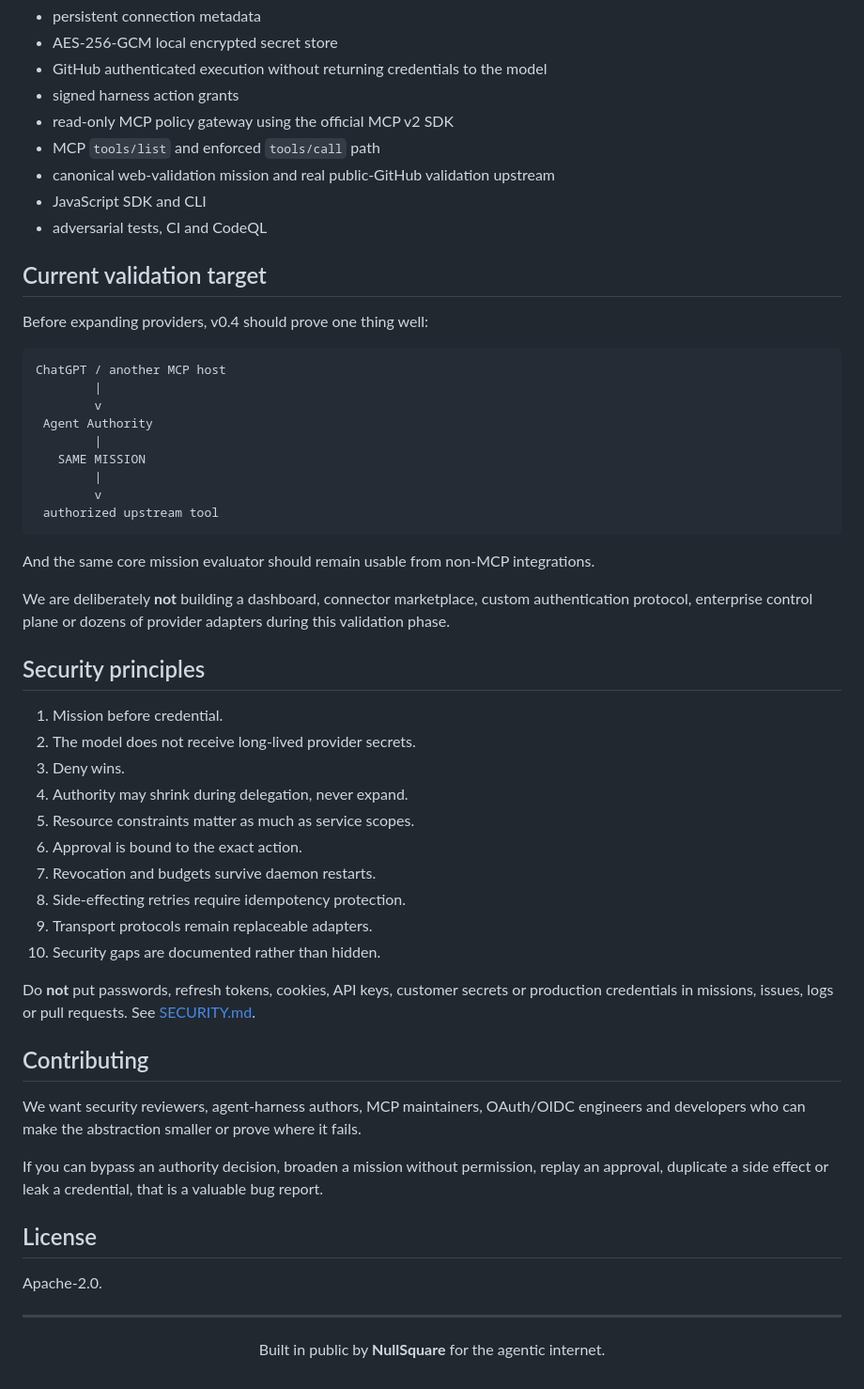
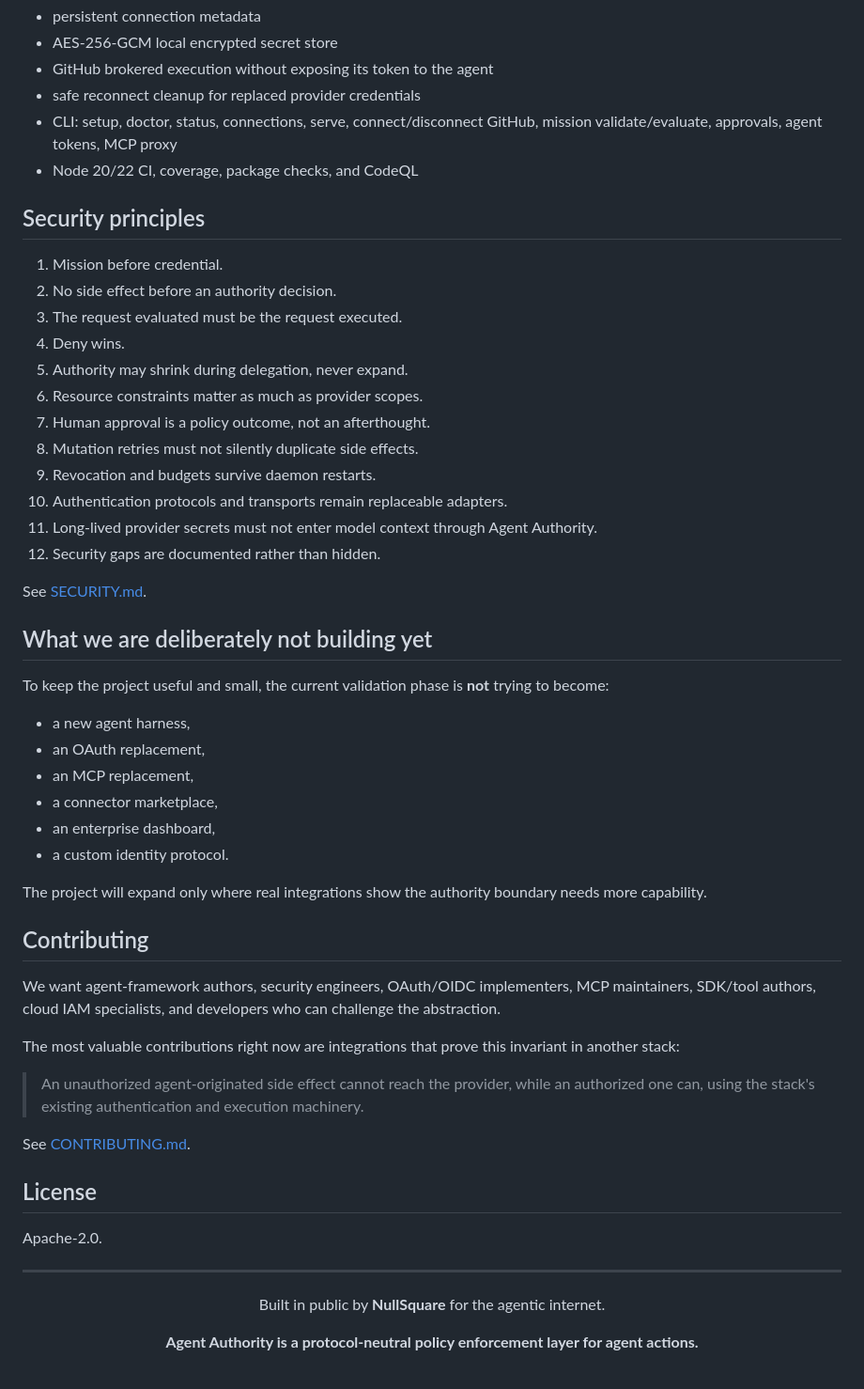
Before and after one commit to Null-Square/agent-authority, a Markdown page: README.md, the part around one of its changes. Shown at 94% size. Rendered like a GitHub page.

````diff
--- a/README.md
+++ b/README.md
@@ -257,53 +235,49 @@ This is useful when a platform already owns OAuth credentials that cannot and sh
 - persistent connection metadata
 - AES-256-GCM local encrypted secret store
-- GitHub authenticated execution without returning credentials to the model
-- signed harness action grants
-- read-only MCP policy gateway using the official MCP v2 SDK
-- MCP `tools/list` and enforced `tools/call` path
-- canonical web-validation mission and real public-GitHub validation upstream
-- JavaScript SDK and CLI
-- adversarial tests, CI and CodeQL
-
-## Current validation target
-
-Before expanding providers, v0.4 should prove one thing well:
-
-```text
-ChatGPT / another MCP host
-        |
-        v
- Agent Authority
-        |
-   SAME MISSION
-        |
-        v
- authorized upstream tool
-```
-
-And the same core mission evaluator should remain usable from non-MCP integrations.
-
-We are deliberately **not** building a dashboard, connector marketplace, custom authentication protocol, enterprise control plane or dozens of provider adapters during this validation phase.
+- GitHub brokered execution without exposing its token to the agent
+- safe reconnect cleanup for replaced provider credentials
+- CLI: setup, doctor, status, connections, serve, connect/disconnect GitHub, mission validate/evaluate, approvals, agent tokens, MCP proxy
+- Node 20/22 CI, coverage, package checks, and CodeQL
 
 ## Security principles
 
 1. Mission before credential.
-2. The model does not receive long-lived provider secrets.
-3. Deny wins.
-4. Authority may shrink during delegation, never expand.
-5. Resource constraints matter as much as service scopes.
-6. Approval is bound to the exact action.
-7. Revocation and budgets survive daemon restarts.
-8. Side-effecting retries require idempotency protection.
-9. Transport protocols remain replaceable adapters.
-10. Security gaps are documented rather than hidden.
+2. No side effect before an authority decision.
+3. The request evaluated must be the request executed.
+4. Deny wins.
+5. Authority may shrink during delegation, never expand.
+6. Resource constraints matter as much as provider scopes.
+7. Human approval is a policy outcome, not an afterthought.
+8. Mutation retries must not silently duplicate side effects.
+9. Revocation and budgets survive daemon restarts.
+10. Authentication protocols and transports remain replaceable adapters.
+11. Long-lived provider secrets must not enter model context through Agent Authority.
+12. Security gaps are documented rather than hidden.
 
-Do **not** put passwords, refresh tokens, cookies, API keys, customer secrets or production credentials in missions, issues, logs or pull requests. See [SECURITY.md](SECURITY.md).
+See [SECURITY.md](SECURITY.md).
+
+## What we are deliberately not building yet
+
+To keep the project useful and small, the current validation phase is **not** trying to become:
+
+- a new agent harness,
+- an OAuth replacement,
+- an MCP replacement,
+- a connector marketplace,
+- an enterprise dashboard,
+- a custom identity protocol.
+
+The project will expand only where real integrations show the authority boundary needs more capability.
 
 ## Contributing
 
-We want security reviewers, agent-harness authors, MCP maintainers, OAuth/OIDC engineers and developers who can make the abstraction smaller or prove where it fails.
+We want agent-framework authors, security engineers, OAuth/OIDC implementers, MCP maintainers, SDK/tool authors, cloud IAM specialists, and developers who can challenge the abstraction.
 
-If you can bypass an authority decision, broaden a mission without permission, replay an approval, duplicate a side effect or leak a credential, that is a valuable bug report.
+The most valuable contributions right now are integrations that prove this invariant in another stack:
+
+> An unauthorized agent-originated side effect cannot reach the provider, while an authorized one can, using the stack's existing authentication and execution machinery.
+
+See [CONTRIBUTING.md](CONTRIBUTING.md).
 
 ## License
 
@@ -315,4 +289,6 @@ Apache-2.0.
 
 Built in public by **NullSquare** for the agentic internet.
 
+**Agent Authority is a protocol-neutral policy enforcement layer for agent actions.**
+
 </div>
````
Also changed, not shown: other parts of README.md (+128 -150 lines).
